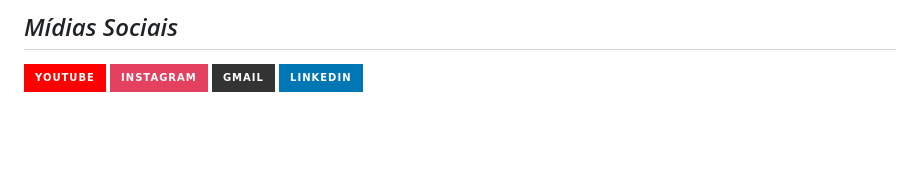
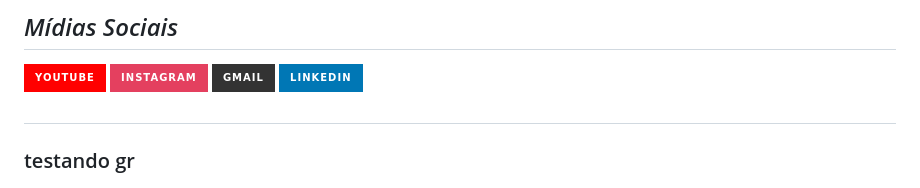
Before and after one commit to domingosvinny/Aulas_campinho, a Markdown page: README.md, the part around the change. Drawn GitHub-style; badges without logos; blank space fills up the shorter version.

```diff
--- a/README.md
+++ b/README.md
@@ -68,3 +68,6 @@ You can click the Preview link to take a look at your changes.
   <a href="" target="_blank"><img src="https://img.shields.io/badge/-LinkedIn-%230077B5?style=for-the-badge&logo=linkedin&logoColor=white" target="_blank"></a>
 
 </div>
+
+##
+### testando gr
```
